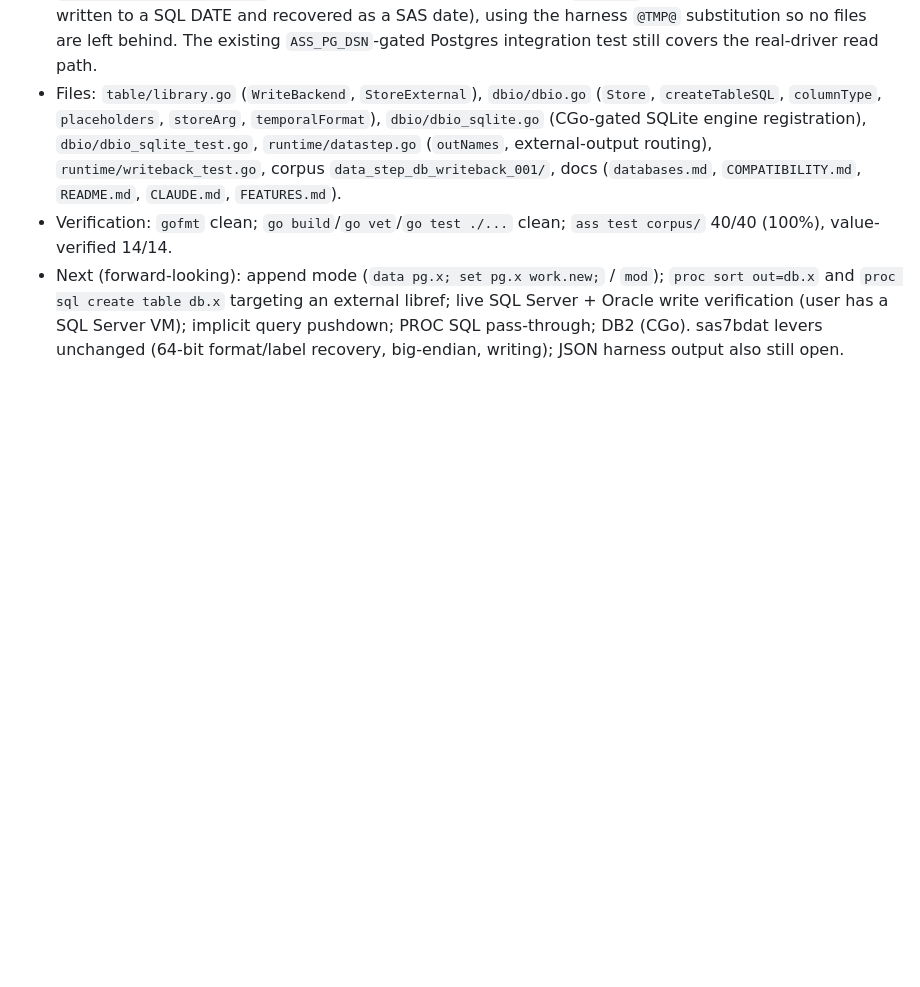
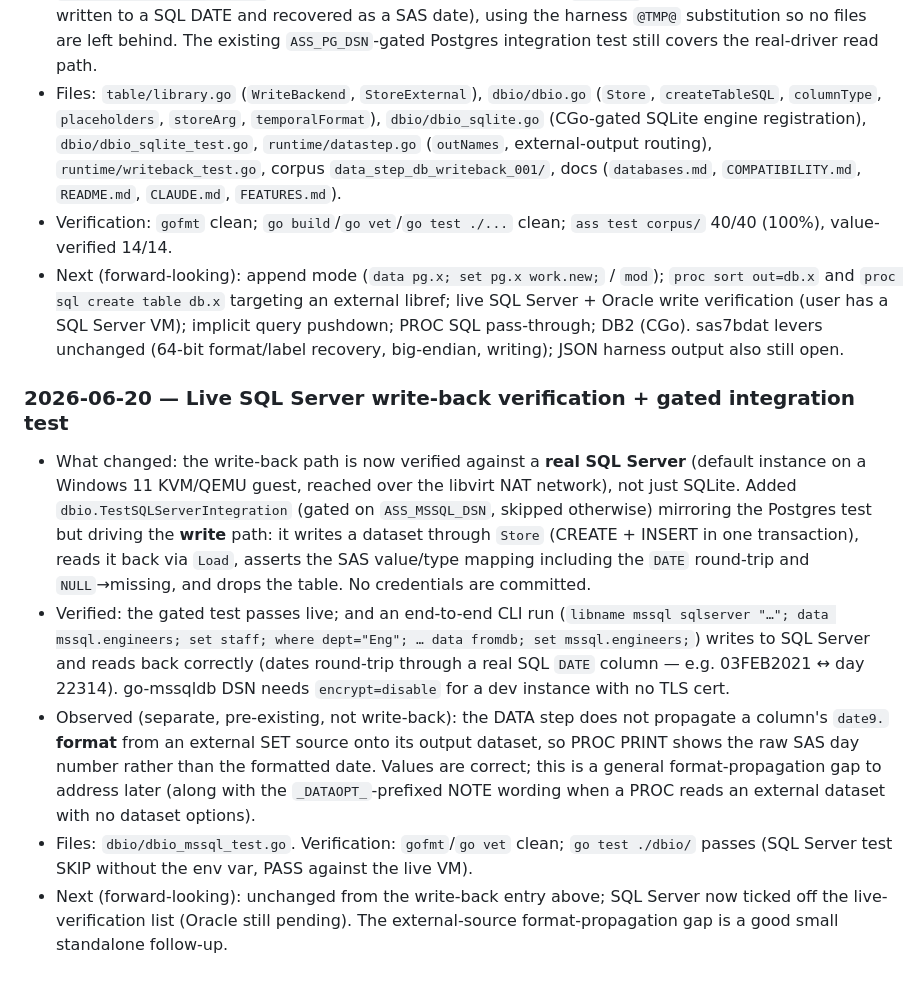
Before and after one commit to Solifugus/ass, a Markdown page: docs/PLAN.md, the part around the change. Rendered like a GitHub page; blank space fills up the shorter version.

Commit message:
docs: record live SQL Server write-back verification
The gated TestSQLServerIntegration passes against a real SQL Server instance,
and an end-to-end CLI run (data mssql.x; set ...; then read back) works
including the DATE round-trip. Logs the verification in PLAN.md and notes a
separate pre-existing gap: the DATA step doesn't propagate a date format from an
external SET source onto its output (values correct, display shows raw day
number).

Co-Authored-By: Claude Opus 4.8 <noreply@anthropic.com>

```diff
--- a/docs/PLAN.md
+++ b/docs/PLAN.md
@@ -642,3 +642,10 @@ Append newest entries at the bottom. One entry per work session/step. Format:
 - Files: `table/library.go` (`WriteBackend`, `StoreExternal`), `dbio/dbio.go` (`Store`, `createTableSQL`, `columnType`, `placeholders`, `storeArg`, `temporalFormat`), `dbio/dbio_sqlite.go` (CGo-gated SQLite engine registration), `dbio/dbio_sqlite_test.go`, `runtime/datastep.go` (`outNames`, external-output routing), `runtime/writeback_test.go`, corpus `data_step_db_writeback_001/`, docs (`databases.md`, `COMPATIBILITY.md`, `README.md`, `CLAUDE.md`, `FEATURES.md`).
 - Verification: `gofmt` clean; `go build`/`go vet`/`go test ./...` clean; `ass test corpus/` 40/40 (100%), value-verified 14/14.
 - Next (forward-looking): append mode (`data pg.x; set pg.x work.new;` / `mod`); `proc sort out=db.x` and `proc sql create table db.x` targeting an external libref; live SQL Server + Oracle write verification (user has a SQL Server VM); implicit query pushdown; PROC SQL pass-through; DB2 (CGo). sas7bdat levers unchanged (64-bit format/label recovery, big-endian, writing); JSON harness output also still open.
+
+### 2026-06-20 — Live SQL Server write-back verification + gated integration test
+- What changed: the write-back path is now verified against a **real SQL Server** (default instance on a Windows 11 KVM/QEMU guest, reached over the libvirt NAT network), not just SQLite. Added `dbio.TestSQLServerIntegration` (gated on `ASS_MSSQL_DSN`, skipped otherwise) mirroring the Postgres test but driving the **write** path: it writes a dataset through `Store` (CREATE + INSERT in one transaction), reads it back via `Load`, asserts the SAS value/type mapping including the `DATE` round-trip and `NULL`→missing, and drops the table. No credentials are committed.
+- Verified: the gated test passes live; and an end-to-end CLI run (`libname mssql sqlserver "…"; data mssql.engineers; set staff; where dept="Eng"; … data fromdb; set mssql.engineers;`) writes to SQL Server and reads back correctly (dates round-trip through a real SQL `DATE` column — e.g. 03FEB2021 ↔ day 22314). go-mssqldb DSN needs `encrypt=disable` for a dev instance with no TLS cert.
+- Observed (separate, pre-existing, not write-back): the DATA step does not propagate a column's `date9.` **format** from an external SET source onto its output dataset, so PROC PRINT shows the raw SAS day number rather than the formatted date. Values are correct; this is a general format-propagation gap to address later (along with the `_DATAOPT_`-prefixed NOTE wording when a PROC reads an external dataset with no dataset options).
+- Files: `dbio/dbio_mssql_test.go`. Verification: `gofmt`/`go vet` clean; `go test ./dbio/` passes (SQL Server test SKIP without the env var, PASS against the live VM).
+- Next (forward-looking): unchanged from the write-back entry above; SQL Server now ticked off the live-verification list (Oracle still pending). The external-source format-propagation gap is a good small standalone follow-up.
```
